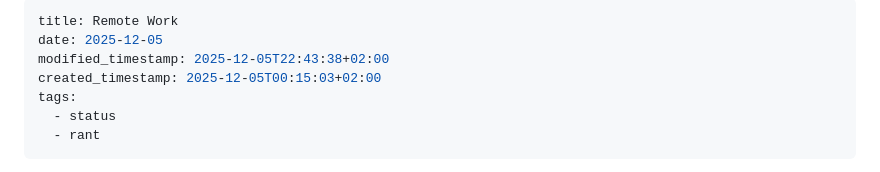
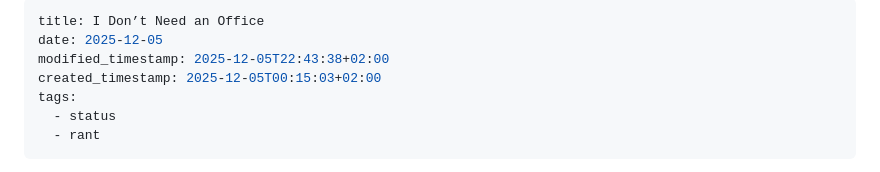
Before and after one commit to hxii/0xff.nu, a Markdown page: source/remote-work.md, the part around the change. Rendered like a GitHub page.

```diff
--- a/source/remote-work.md
+++ b/source/remote-work.md
@@ -1,5 +1,5 @@
 ---
-title: Remote Work
+title: I Don’t Need an Office
 date: 2025-12-05
 modified_timestamp: 2025-12-05T22:43:38+02:00
 created_timestamp: 2025-12-05T00:15:03+02:00
```
